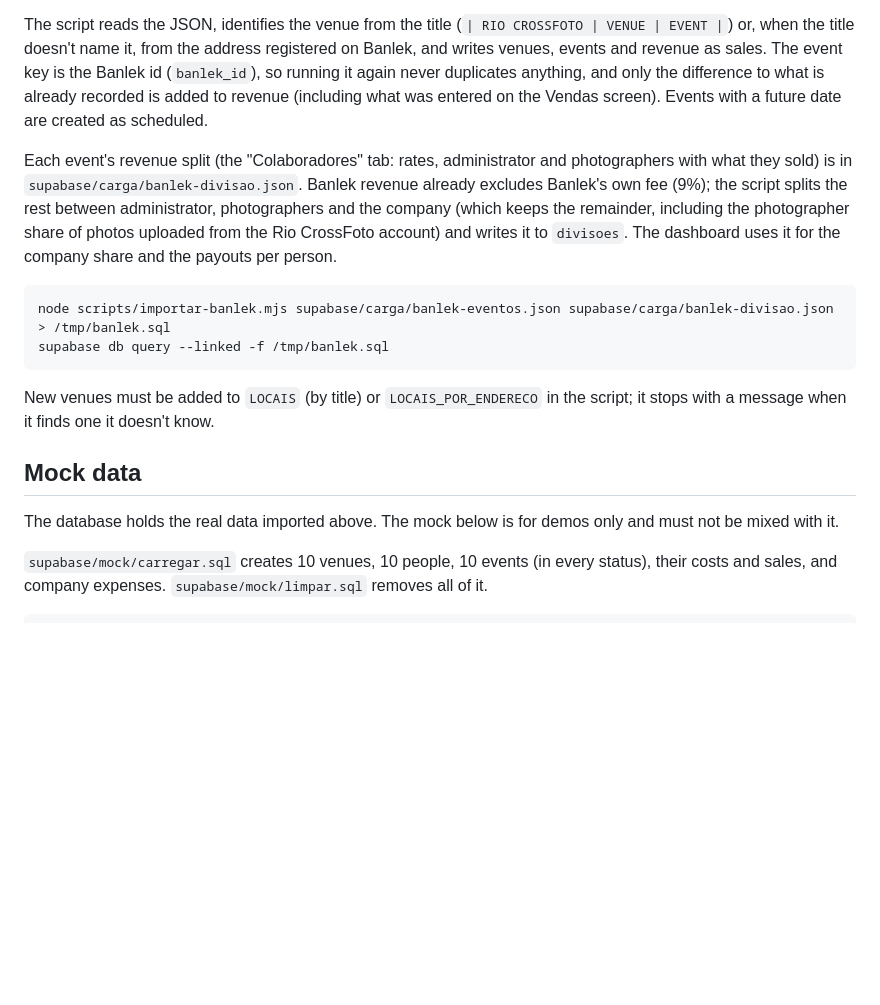
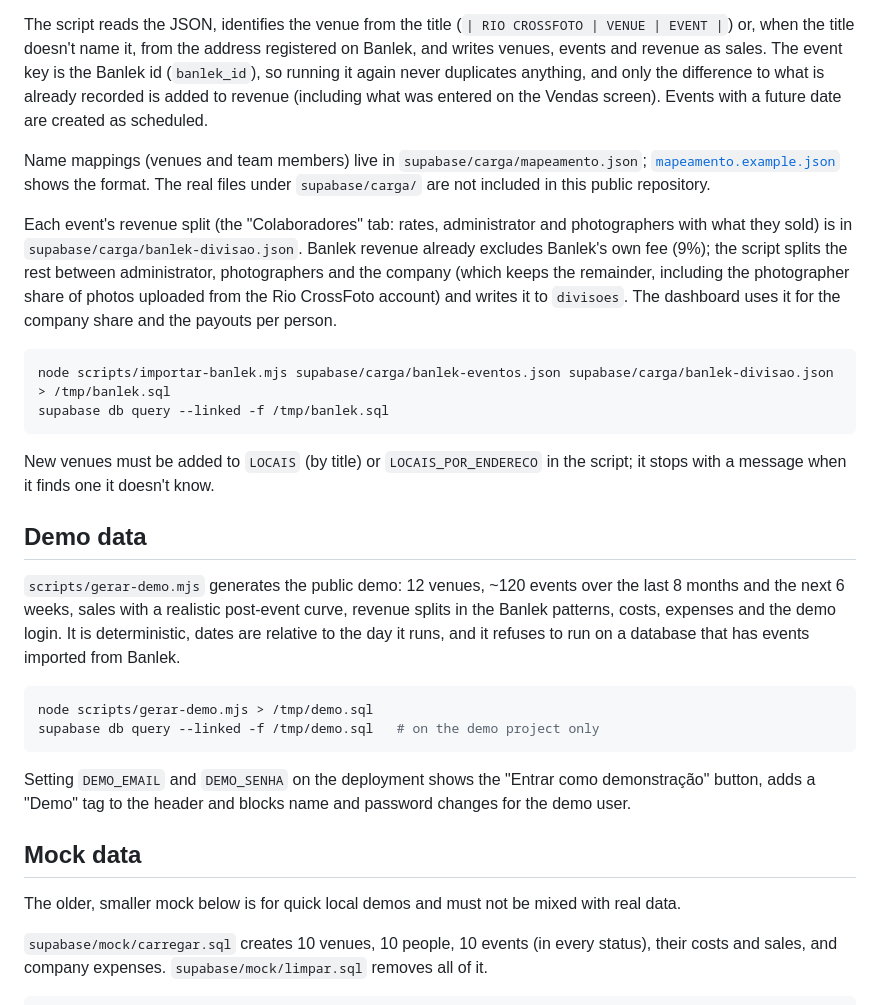
Before and after one commit to iscarvalho/rcf-gestao, a Markdown page: README.md, the part around one of its changes. GitHub-like rendering; blank space fills up the shorter version.

````diff
--- a/README.md
+++ b/README.md
@@ -88,6 +107,10 @@ and revenue as sales. The event key is the Banlek id (`banlek_id`), so running i
 duplicates anything, and only the difference to what is already recorded is added to revenue
 (including what was entered on the Vendas screen). Events with a future date are created as scheduled.
 
+Name mappings (venues and team members) live in `supabase/carga/mapeamento.json`;
+[`mapeamento.example.json`](supabase/carga/mapeamento.example.json) shows the format. The real
+files under `supabase/carga/` are not included in this public repository.
+
 Each event's revenue split (the "Colaboradores" tab: rates, administrator and photographers with what
 they sold) is in `supabase/carga/banlek-divisao.json`. Banlek revenue already excludes Banlek's own fee
 (9%); the script splits the rest between administrator, photographers and the company (which keeps the
@@ -102,10 +125,24 @@ supabase db query --linked -f /tmp/banlek.sql
 New venues must be added to `LOCAIS` (by title) or `LOCAIS_POR_ENDERECO` in the script; it stops with
 a message when it finds one it doesn't know.
 
+## Demo data
+
+`scripts/gerar-demo.mjs` generates the public demo: 12 venues, ~120 events over the last 8 months and
+the next 6 weeks, sales with a realistic post-event curve, revenue splits in the Banlek patterns, costs,
+expenses and the demo login. It is deterministic, dates are relative to the day it runs, and it refuses
+to run on a database that has events imported from Banlek.
+
+```bash
+node scripts/gerar-demo.mjs > /tmp/demo.sql
+supabase db query --linked -f /tmp/demo.sql   # on the demo project only
+```
+
+Setting `DEMO_EMAIL` and `DEMO_SENHA` on the deployment shows the "Entrar como demonstração" button,
+adds a "Demo" tag to the header and blocks name and password changes for the demo user.
+
 ## Mock data
 
-The database holds the real data imported above. The mock below is for demos only and must not be
-mixed with it.
+The older, smaller mock below is for quick local demos and must not be mixed with real data.
 
 `supabase/mock/carregar.sql` creates 10 venues, 10 people, 10 events (in every status), their costs
 and sales, and company expenses. `supabase/mock/limpar.sql` removes all of it.
````
Also changed, not shown: other parts of README.md (+19 -0 lines), docs/screenshots/evento.png (added), docs/screenshots/eventos.png (added), docs/screenshots/login.png (added), docs/screenshots/mobile-menu.png (added), docs/screenshots/mobile-painel.png (added), docs/screenshots/painel.png (added), 1 other file.
